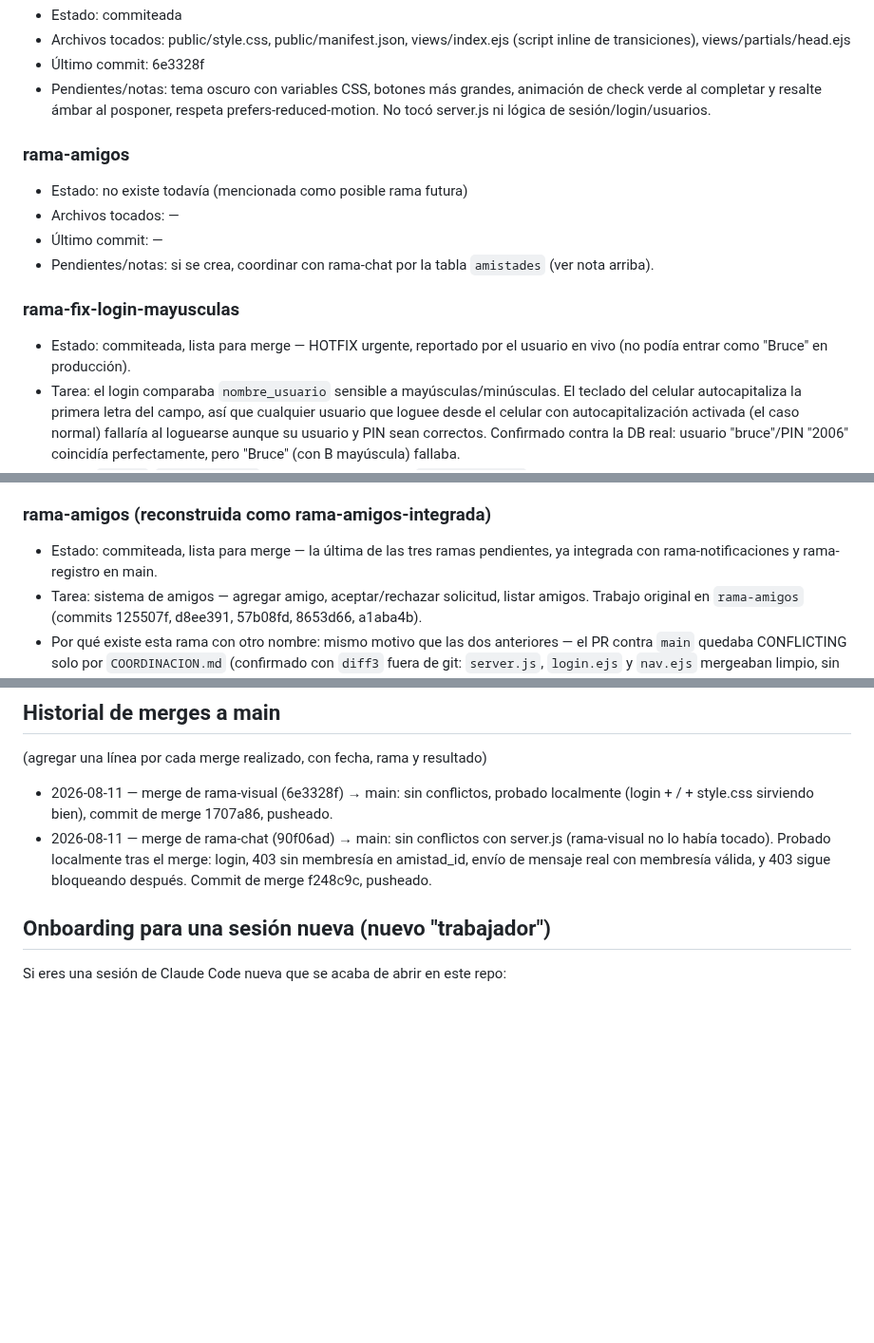
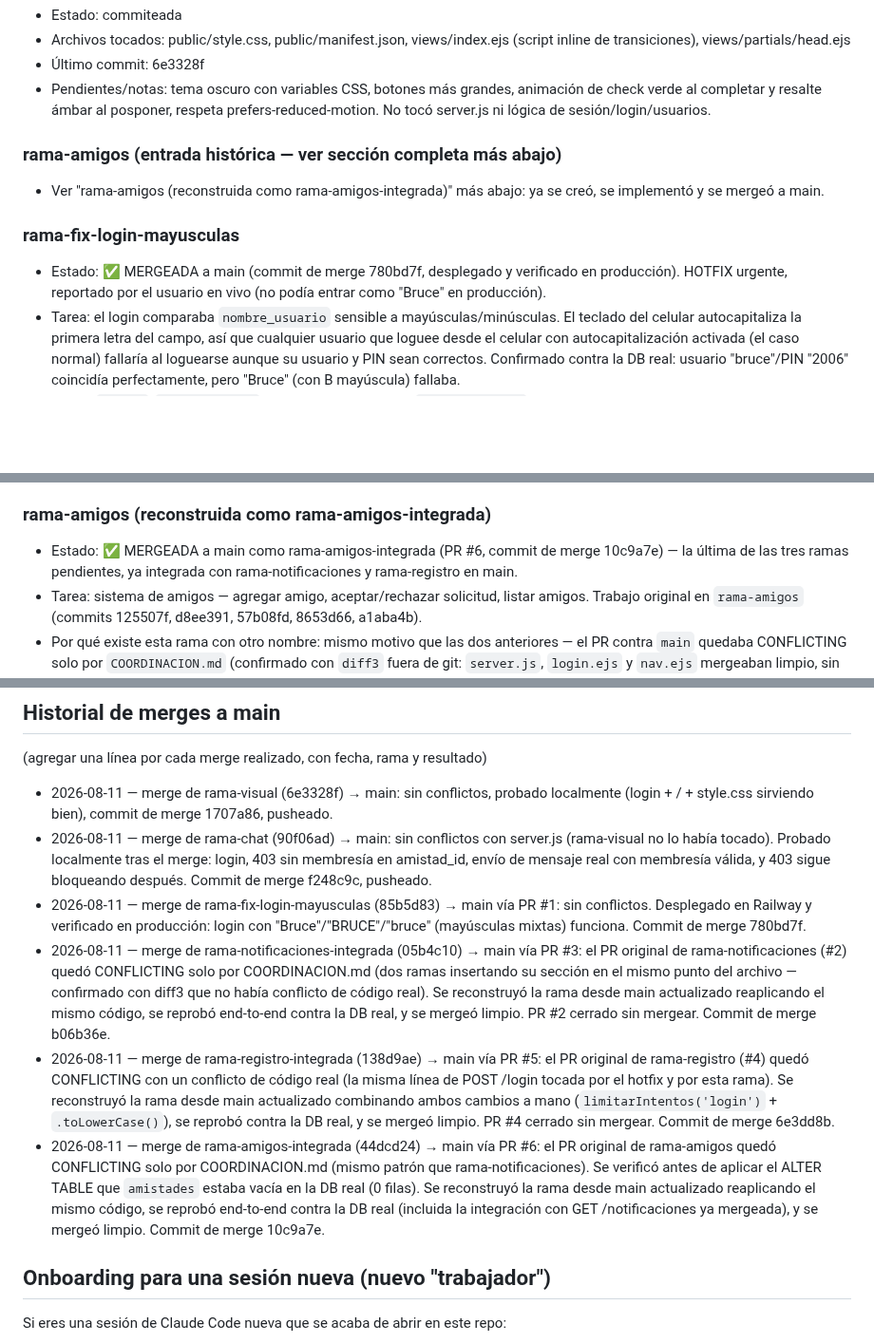
Before and after one commit to brucerojasm15-rgb/bitacora-telegram, a Markdown page: COORDINACION.md, 3 parts joined by grey strips. Shown at 95% size. Rendered like a GitHub page; blank space fills up the shorter version.

Commit message:
Registra en COORDINACION.md las 4 ramas ya mergeadas a main
Marca rama-fix-login-mayusculas, rama-notificaciones-integrada,
rama-registro-integrada y rama-amigos-integrada como MERGEADAS, y
agrega sus 4 entradas al historial de merges con los hashes de merge
commit y que fue verificado (produccion o DB real) en cada caso.

Co-Authored-By: Claude Sonnet 5 <noreply@anthropic.com>
Claude-Session: https://claude.ai/code/session_01CMdeeMW9barsFThGkgttyW

```diff
--- a/COORDINACION.md
+++ b/COORDINACION.md
@@ -40,16 +40,14 @@
   check verde al completar y resalte ámbar al posponer, respeta prefers-reduced-motion.
   No tocó server.js ni lógica de sesión/login/usuarios.
 
-### rama-amigos
-- Estado: no existe todavía (mencionada como posible rama futura)
-- Archivos tocados: —
-- Último commit: —
-- Pendientes/notas: si se crea, coordinar con rama-chat por la tabla `amistades`
-  (ver nota arriba).
+### rama-amigos (entrada histórica — ver sección completa más abajo)
+- Ver "rama-amigos (reconstruida como rama-amigos-integrada)" más abajo:
+  ya se creó, se implementó y se mergeó a main.
 
 ### rama-fix-login-mayusculas
-- Estado: commiteada, lista para merge — HOTFIX urgente, reportado por el usuario
-  en vivo (no podía entrar como "Bruce" en producción).
+- Estado: ✅ MERGEADA a main (commit de merge 780bd7f, desplegado y verificado
+  en producción). HOTFIX urgente, reportado por el usuario en vivo (no podía
+  entrar como "Bruce" en producción).
 - Tarea: el login comparaba `nombre_usuario` sensible a mayúsculas/minúsculas.
   El teclado del celular autocapitaliza la primera letra del campo, así que
   cualquier usuario que loguee desde el celular con autocapitalización activada
@@ -137,8 +137,9 @@
   esta rama nueva.
 
 ### rama-amigos (reconstruida como rama-amigos-integrada)
-- Estado: commiteada, lista para merge — la última de las tres ramas
-  pendientes, ya integrada con rama-notificaciones y rama-registro en main.
+- Estado: ✅ MERGEADA a main como rama-amigos-integrada (PR #6, commit de
+  merge 10c9a7e) — la última de las tres ramas pendientes, ya integrada con
+  rama-notificaciones y rama-registro en main.
 - Tarea: sistema de amigos — agregar amigo, aceptar/rechazar solicitud,
   listar amigos. Trabajo original en `rama-amigos` (commits 125507f,
   d8ee391, 57b08fd, 8653d66, a1aba4b).
@@ -183,6 +184,31 @@
   (rama-visual no lo había tocado). Probado localmente tras el merge: login, 403 sin
   membresía en amistad_id, envío de mensaje real con membresía válida, y 403 sigue
   bloqueando después. Commit de merge f248c9c, pusheado.
+- 2026-08-11 — merge de rama-fix-login-mayusculas (85b5d83) → main vía PR #1: sin
+  conflictos. Desplegado en Railway y verificado en producción: login con
+  "Bruce"/"BRUCE"/"bruce" (mayúsculas mixtas) funciona. Commit de merge 780bd7f.
+- 2026-08-11 — merge de rama-notificaciones-integrada (05b4c10) → main vía PR #3:
+  el PR original de rama-notificaciones (#2) quedó CONFLICTING solo por
+  COORDINACION.md (dos ramas insertando su sección en el mismo punto del
+  archivo — confirmado con diff3 que no había conflicto de código real). Se
+  reconstruyó la rama desde main actualizado reaplicando el mismo código, se
+  reprobó end-to-end contra la DB real, y se mergeó limpio. PR #2 cerrado sin
+  mergear. Commit de merge b06b36e.
+- 2026-08-11 — merge de rama-registro-integrada (138d9ae) → main vía PR #5: el
+  PR original de rama-registro (#4) quedó CONFLICTING con un conflicto de
+  código real (la misma línea de POST /login tocada por el hotfix y por esta
+  rama). Se reconstruyó la rama desde main actualizado combinando ambos
+  cambios a mano (`limitarIntentos('login')` + `.toLowerCase()`), se reprobó
+  contra la DB real, y se mergeó limpio. PR #4 cerrado sin mergear. Commit de
+  merge 6e3dd8b.
+- 2026-08-11 — merge de rama-amigos-integrada (44dcd24) → main vía PR #6: el
+  PR original de rama-amigos quedó CONFLICTING solo por COORDINACION.md
+  (mismo patrón que rama-notificaciones). Se verificó antes de aplicar el
+  ALTER TABLE que `amistades` estaba vacía en la DB real (0 filas). Se
+  reconstruyó la rama desde main actualizado reaplicando el mismo código, se
+  reprobó end-to-end contra la DB real (incluida la integración con
+  GET /notificaciones ya mergeada), y se mergeó limpio. Commit de merge
+  10c9a7e.
 
 ## Onboarding para una sesión nueva (nuevo "trabajador")
 
```
Also changed, not shown: other parts of COORDINACION.md (+4 -2 lines).
